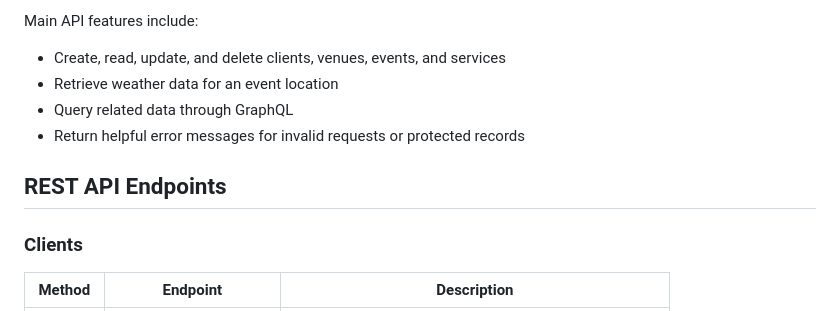
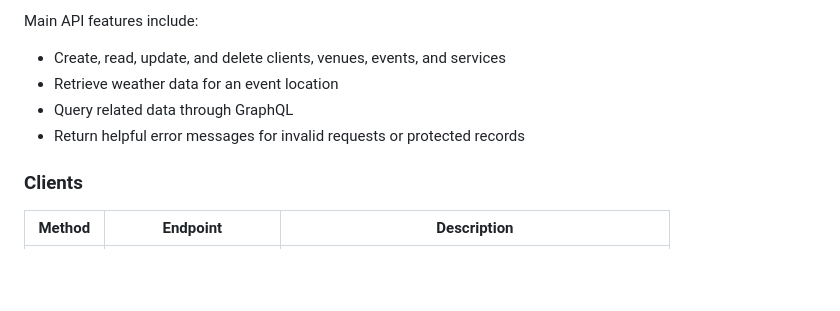
Before and after one commit to leslie1403/itmd544-final, a Markdown page: README.md, the part around the change. GitHub-like rendering; blank space fills up the shorter version.

```diff
--- a/README.md
+++ b/README.md
@@ -55,8 +55,6 @@ Main API features include:
 - Retrieve weather data for an event location
 - Query related data through GraphQL
 - Return helpful error messages for invalid requests or protected records
-
-## REST API Endpoints
 
 ### Clients
 
```
